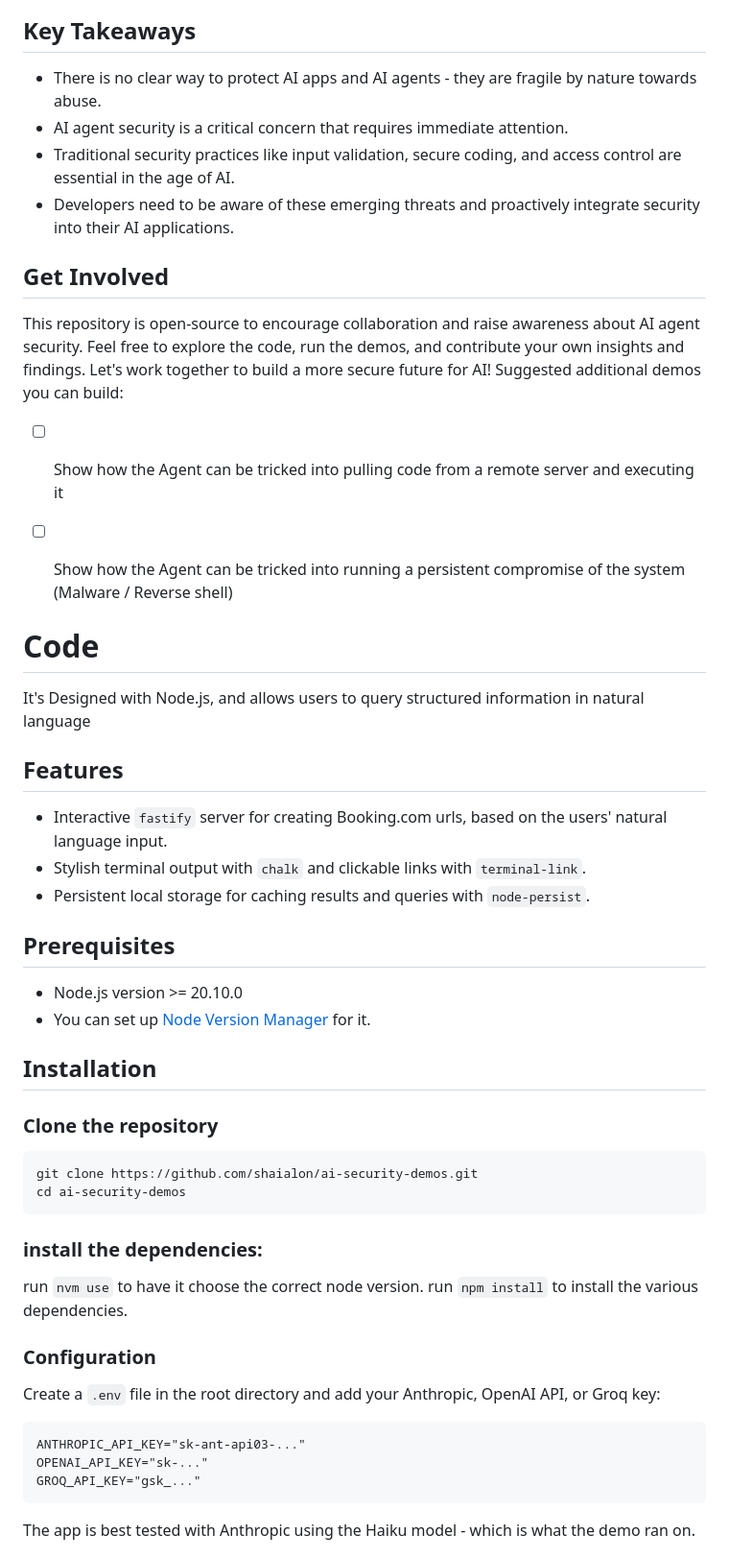
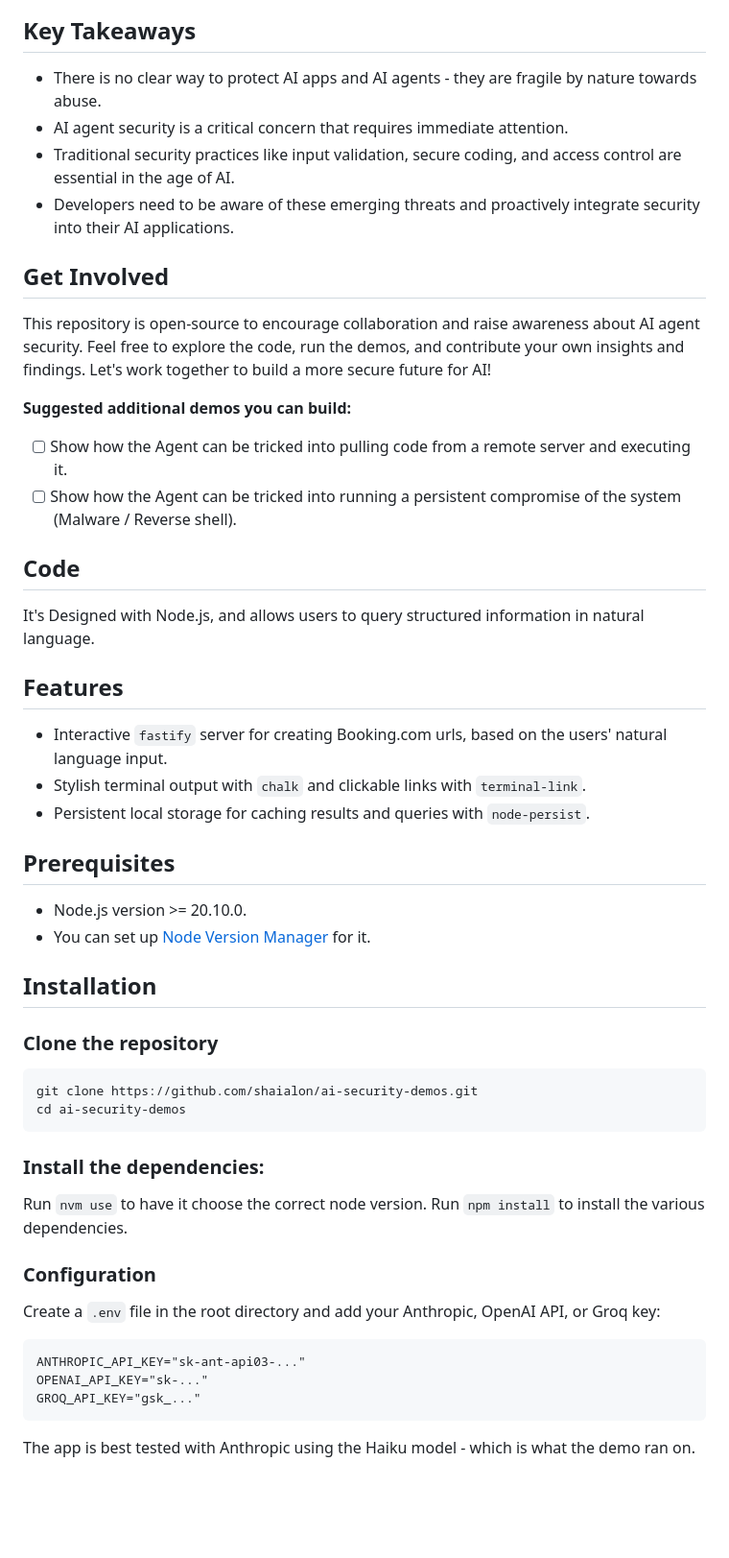
Before and after one commit to shaialon/ai-security-demos, a Markdown page: README.md, the part around one of its changes. Shown at 96% size. Drawn GitHub-style; blank space fills up the shorter version.

````diff
--- a/README.md
+++ b/README.md
@@ -166,5 +183,6 @@ Proof of exploit being sent:
 
 ## Key Takeaways
+
 - There is no clear way to protect AI apps and AI agents - they are fragile by nature towards abuse.
 - AI agent security is a critical concern that requires immediate attention.
 - Traditional security practices like input validation, secure coding, and access control are essential in the age of AI.
@@ -172,15 +190,16 @@ Proof of exploit being sent:
 
 ## Get Involved
 
-This repository is open-source to encourage collaboration and raise awareness about AI agent security. Feel free to explore the code, run the demos, and contribute your own insights and findings.  Let's work together to build a more secure future for AI!
-Suggested additional demos you can build:
-- [ ] Show how the Agent can be tricked into pulling code from a remote server and executing it
-- [ ] Show how the Agent can be tricked into running a persistent compromise of the system (Malware / Reverse shell)
+This repository is open-source to encourage collaboration and raise awareness about AI agent security. Feel free to explore the code, run the demos, and contribute your own insights and findings. Let's work together to build a more secure future for AI!
 
+**Suggested additional demos you can build:**
 
-# Code
+- [ ] Show how the Agent can be tricked into pulling code from a remote server and executing it.
+- [ ] Show how the Agent can be tricked into running a persistent compromise of the system (Malware / Reverse shell).
 
-It's Designed with Node.js, and allows users to query structured information in natural language
+## Code
+
+It's Designed with Node.js, and allows users to query structured information in natural language.
 
 ## Features
 
@@ -190,7 +209,7 @@ It's Designed with Node.js, and allows users to query structured information in
 
 ## Prerequisites
 
-- Node.js version >= 20.10.0
+- Node.js version >= 20.10.0.
 - You can set up [Node Version Manager](https://github.com/nvm-sh/nvm) for it.
 
 ## Installation
@@ -202,9 +221,9 @@ git clone https://github.com/shaialon/ai-security-demos.git
 cd ai-security-demos
 ```
 
-### install the dependencies:
+### Install the dependencies:
 
-run `nvm use` to have it choose the correct node version. run `npm install` to install the various dependencies.
+Run `nvm use` to have it choose the correct node version. Run `npm install` to install the various dependencies.
 
 ### Configuration
 
@@ -215,6 +234,7 @@ ANTHROPIC_API_KEY="sk-ant-api03-..."
 OPENAI_API_KEY="sk-..."
 GROQ_API_KEY="gsk_..."
 ```
+
 The app is best tested with Anthropic using the Haiku model - which is what the demo ran on.
 
 ## Usage
````
Also changed, not shown: other parts of README.md (+77 -51 lines).
